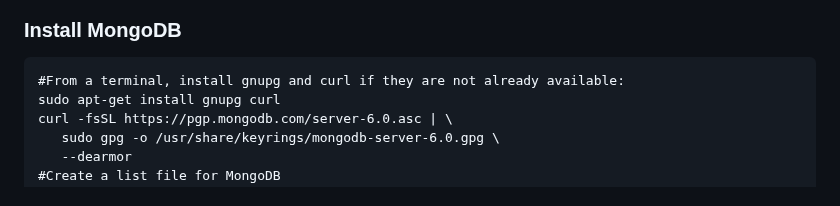
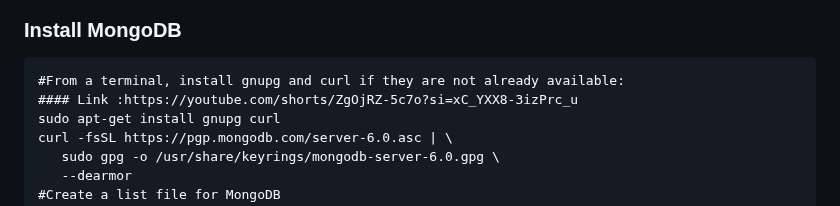
Before and after one commit to abhinandan0y/Full-Stack-Development, a Markdown page: README.md, the part around the change. GitHub-like rendering.

````diff
--- a/README.md
+++ b/README.md
@@ -17,6 +17,7 @@ Frontend: HTML CSS jQuery JavaScript
 ### Install MongoDB
 ```
 #From a terminal, install gnupg and curl if they are not already available:
+#### Link :https://youtube.com/shorts/ZgOjRZ-5c7o?si=xC_YXX8-3izPrc_u
 sudo apt-get install gnupg curl
 curl -fsSL https://pgp.mongodb.com/server-6.0.asc | \
    sudo gpg -o /usr/share/keyrings/mongodb-server-6.0.gpg \
````
